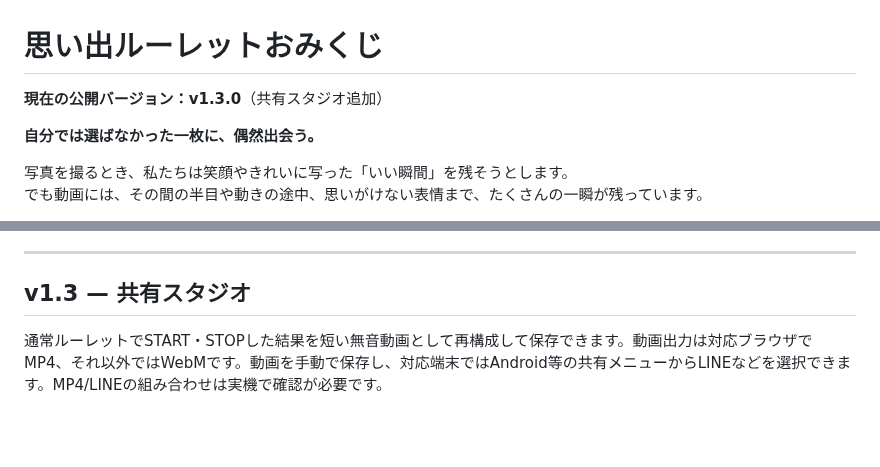
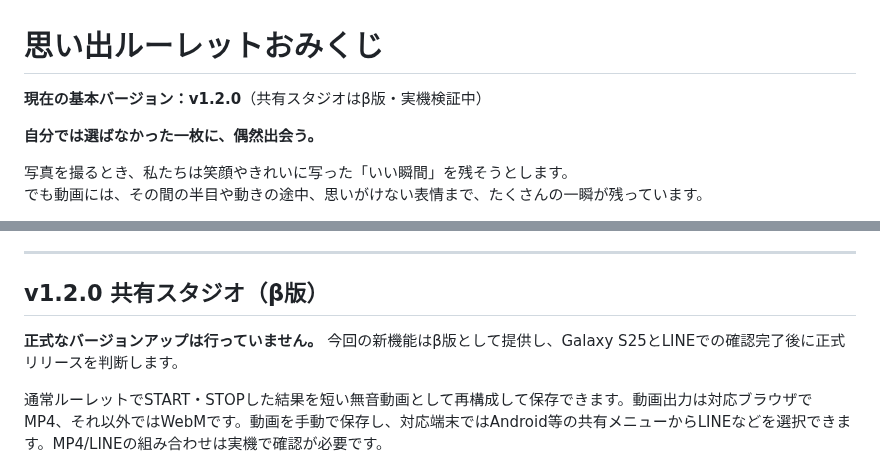
Before and after one commit to eltnegcellist/Memory_moments_roulette, a Markdown page: README.md, 2 parts joined by grey strips. Drawn GitHub-style; blank space fills up the shorter version.

Commit message:
chore: keep v1.2.0 and mark share as beta in README.md

```diff
--- a/README.md
+++ b/README.md
@@ -1,6 +1,6 @@
 # 思い出ルーレットおみくじ
 
-**現在の公開バージョン：v1.3.0**（共有スタジオ追加）
+**現在の基本バージョン：v1.2.0**（共有スタジオはβ版・実機検証中）
 
 **自分では選ばなかった一枚に、偶然出会う。**
 
@@ -28,7 +28,9 @@ https://eltnegcellist.github.io/Memory_moments_roulette/
 
 ---
 
-## v1.3 — 共有スタジオ
+## v1.2.0 共有スタジオ（β版）
+
+**正式なバージョンアップは行っていません。** 今回の新機能はβ版として提供し、Galaxy S25とLINEでの確認完了後に正式リリースを判断します。
 
 通常ルーレットでSTART・STOPした結果を短い無音動画として再構成して保存できます。動画出力は対応ブラウザでMP4、それ以外ではWebMです。動画を手動で保存し、対応端末ではAndroid等の共有メニューからLINEなどを選択できます。MP4/LINEの組み合わせは実機で確認が必要です。
 
```
